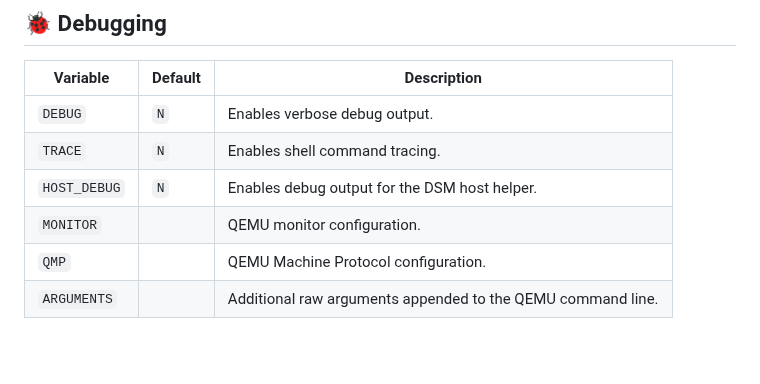
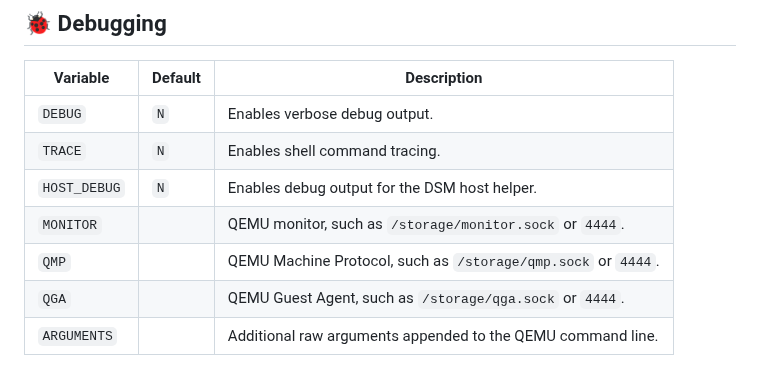
Before and after one commit to vdsm/virtual-dsm, a Markdown page: docs/environment.md, the part around the change. GitHub-like rendering; blank space fills up the shorter version.

```diff
--- a/docs/environment.md
+++ b/docs/environment.md
@@ -110,6 +110,7 @@ Also see [Dynamic memory allocation](https://github.com/qemus/qemu/blob/master/d
 | `DEBUG` | `N` | Enables verbose debug output. |
 | `TRACE` | `N` | Enables shell command tracing. |
 | `HOST_DEBUG` | `N` | Enables debug output for the DSM host helper. |
-| `MONITOR` |  | QEMU monitor configuration. |
-| `QMP` |  | QEMU Machine Protocol configuration. |
+| `MONITOR` |  | QEMU monitor, such as `/storage/monitor.sock` or `4444`. |
+| `QMP` |  | QEMU Machine Protocol, such as `/storage/qmp.sock` or `4444`. |
+| `QGA` |  | QEMU Guest Agent, such as `/storage/qga.sock` or `4444`. |
 | `ARGUMENTS` |  | Additional raw arguments appended to the QEMU command line. |
```
